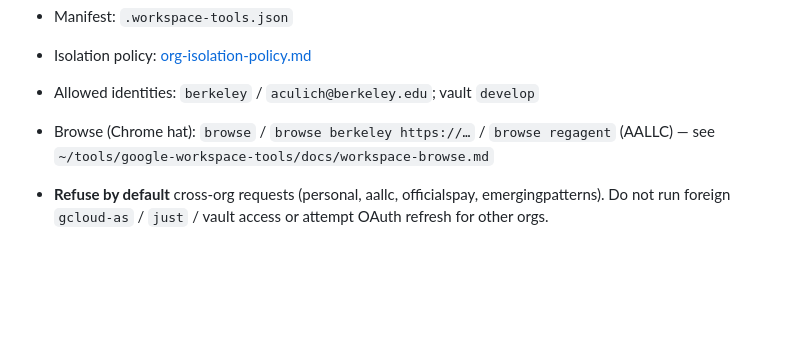
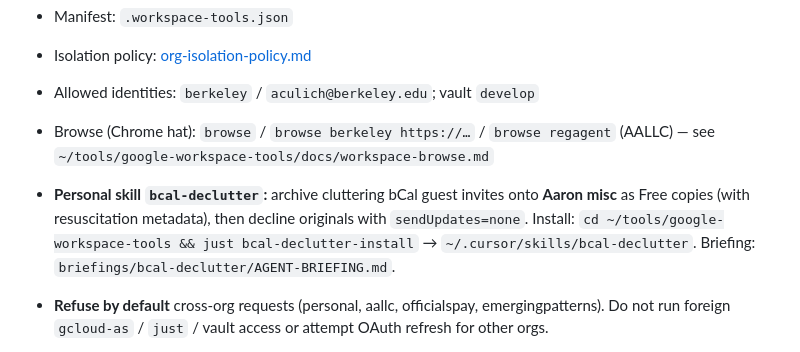
Before and after one commit to evictionresearch/SOC-N100-Housing-Precarity-2026, a Markdown page: AGENTS.md, the part around the change. Rendered like a GitHub page; blank space fills up the shorter version.

Commit message:
Note bcal-declutter skill in AGENTS workspace-tools block
Point agents at the controller-owned personal skill for archiving
cluttering bCal invites to Aaron misc before declining without notify.

```diff
--- a/AGENTS.md
+++ b/AGENTS.md
@@ -104,6 +104,7 @@ Controller repo: `~/tools/google-workspace-tools`. This project is bound to **UC
 
 - Allowed identities: `berkeley` / `aculich@berkeley.edu`; vault `develop`
 - Browse (Chrome hat): `browse` / `browse berkeley https://…` / `browse regagent` (AALLC) — see `~/tools/google-workspace-tools/docs/workspace-browse.md`
+- **Personal skill `bcal-declutter`:** archive cluttering bCal guest invites onto **Aaron misc** as Free copies (with resuscitation metadata), then decline originals with `sendUpdates=none`. Install: `cd ~/tools/google-workspace-tools && just bcal-declutter-install` → `~/.cursor/skills/bcal-declutter`. Briefing: `briefings/bcal-declutter/AGENT-BRIEFING.md`.
 - **Refuse by default** cross-org requests (personal, aallc, officialspay, emergingpatterns). Do not run foreign `gcloud-as` / `just` / vault access or attempt OAuth refresh for other orgs.
 - **Dotted-line orgs (no warning for context crossover):** `cidrlab` (CIDR Lab LLC). Shared principals and cross-references are fine; credentials, vaults, and billing never cross (see rule for details).
 - **Accidental other-org ask:** explain isolation-by-design; point to this project's commands or tell user to open the other org's workspace.
```
